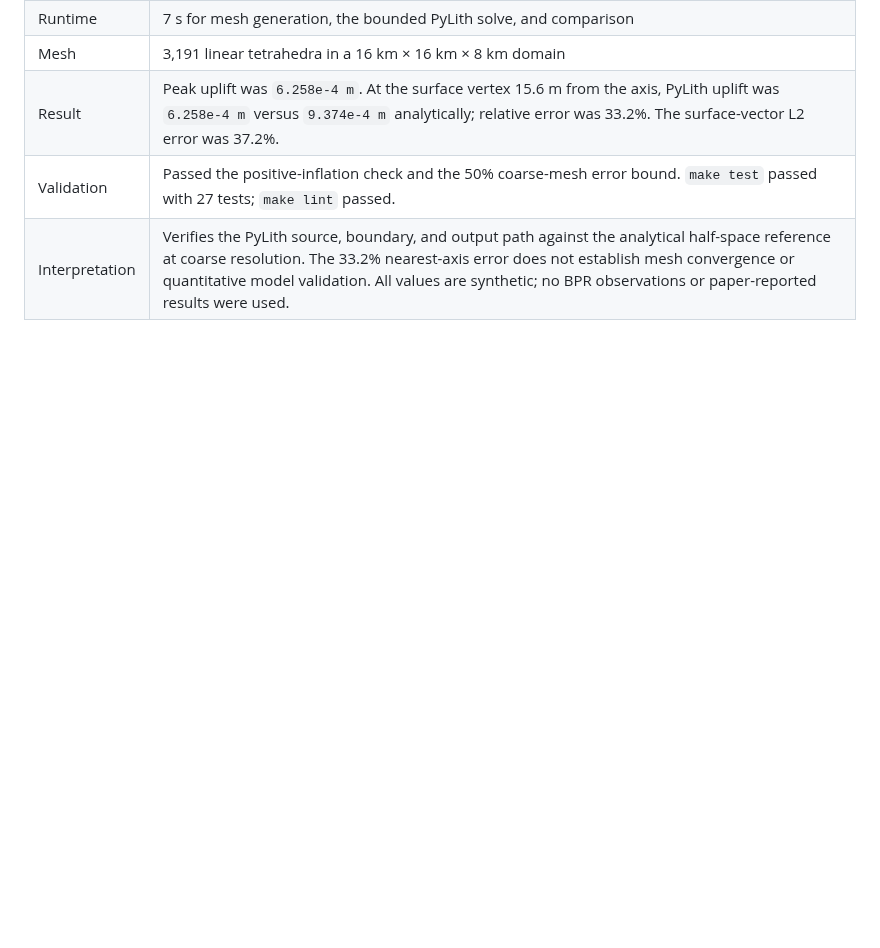
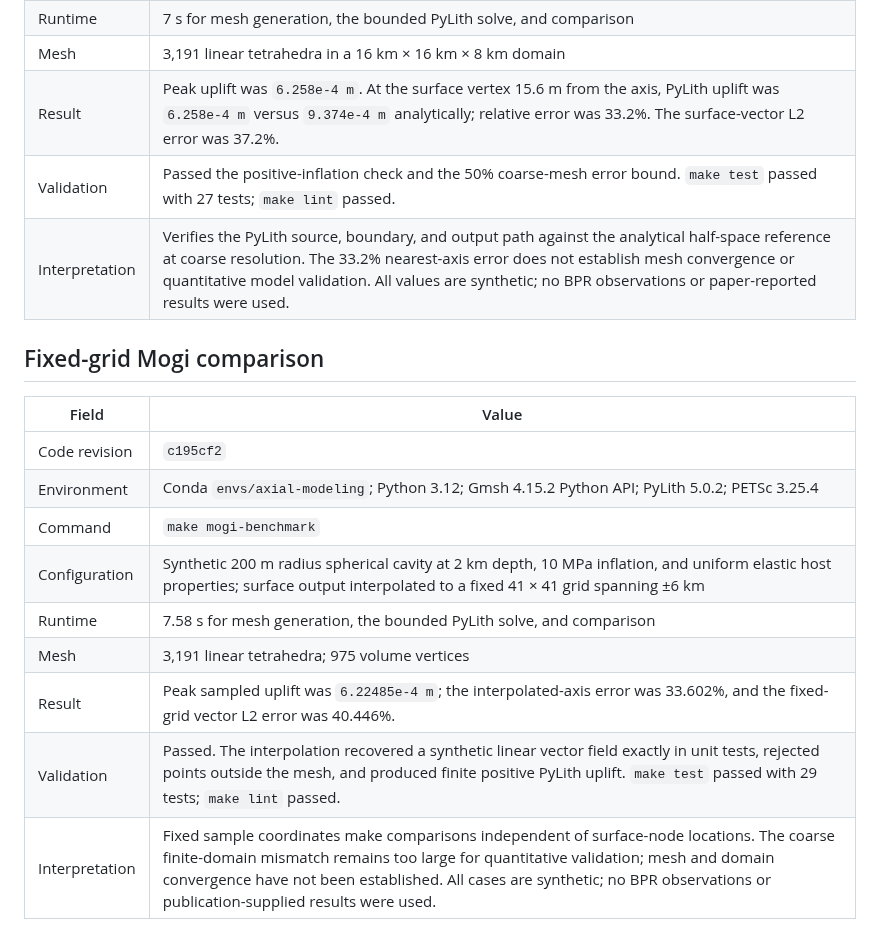
Before and after one commit to mhemmett/axial-modeling, a Markdown page: docs/run_log.md, the part around the change. GitHub-like rendering; blank space fills up the shorter version.

Commit message:
Record Fixed-Grid Mogi Comparison Results

```diff
--- a/docs/run_log.md
+++ b/docs/run_log.md
@@ -127,3 +127,17 @@ remain unverified.
 | Result | Peak uplift was `6.258e-4 m`. At the surface vertex 15.6 m from the axis, PyLith uplift was `6.258e-4 m` versus `9.374e-4 m` analytically; relative error was 33.2%. The surface-vector L2 error was 37.2%. |
 | Validation | Passed the positive-inflation check and the 50% coarse-mesh error bound. `make test` passed with 27 tests; `make lint` passed. |
 | Interpretation | Verifies the PyLith source, boundary, and output path against the analytical half-space reference at coarse resolution. The 33.2% nearest-axis error does not establish mesh convergence or quantitative model validation. All values are synthetic; no BPR observations or paper-reported results were used. |
+
+## Fixed-grid Mogi comparison
+
+| Field | Value |
+| --- | --- |
+| Code revision | `c195cf2` |
+| Environment | Conda `envs/axial-modeling`; Python 3.12; Gmsh 4.15.2 Python API; PyLith 5.0.2; PETSc 3.25.4 |
+| Command | `make mogi-benchmark` |
+| Configuration | Synthetic 200 m radius spherical cavity at 2 km depth, 10 MPa inflation, and uniform elastic host properties; surface output interpolated to a fixed 41 × 41 grid spanning ±6 km |
+| Runtime | 7.58 s for mesh generation, the bounded PyLith solve, and comparison |
+| Mesh | 3,191 linear tetrahedra; 975 volume vertices |
+| Result | Peak sampled uplift was `6.22485e-4 m`; the interpolated-axis error was 33.602%, and the fixed-grid vector L2 error was 40.446%. |
+| Validation | Passed. The interpolation recovered a synthetic linear vector field exactly in unit tests, rejected points outside the mesh, and produced finite positive PyLith uplift. `make test` passed with 29 tests; `make lint` passed. |
+| Interpretation | Fixed sample coordinates make comparisons independent of surface-node locations. The coarse finite-domain mismatch remains too large for quantitative validation; mesh and domain convergence have not been established. All cases are synthetic; no BPR observations or publication-supplied results were used. |
```
